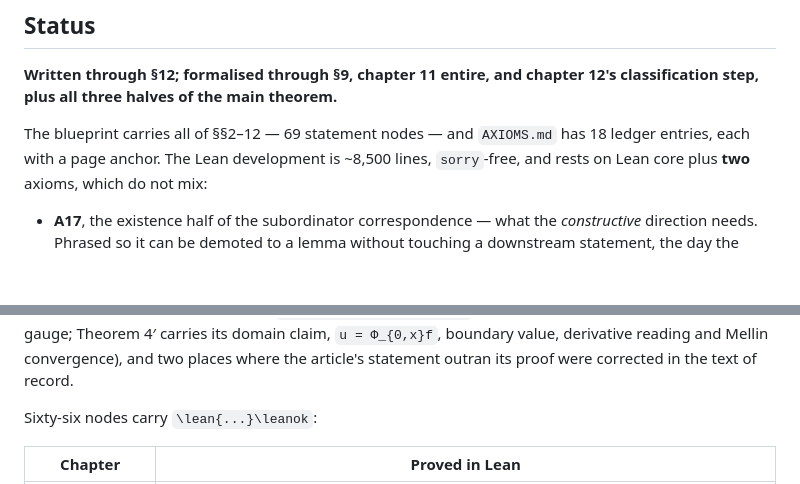
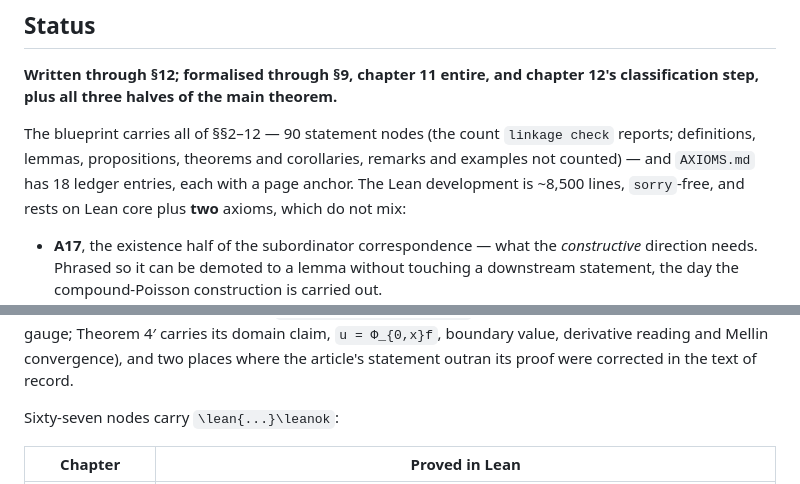
Before and after one commit to danielfagerstrom/hemigroup-causal-scale-space-kernels, a Markdown page: README.md, 2 parts joined by grey strips. Rendered like a GitHub page; blank space fills up the shorter version.

Commit message:
README: the top-line node counts reconciled with linkage's authoritative 90/67
The '69 statement nodes' predated several rounds of appended split nodes and was stale
before yesterday's change; 'sixty-six' aged out when lem:standing-kernel-readings landed
its leanok. Both now match linkage check (90 statement nodes -- definitions, lemmas,
propositions, theorems, corollaries; remarks and examples not counted -- and 67 leanok),
and the sentence names linkage as the count's source so it does not silently age again.

Co-Authored-By: Claude Fable 5 <noreply@anthropic.com>

```diff
--- a/README.md
+++ b/README.md
@@ -23,7 +23,9 @@ positioning and literature work live in the wiki hub's outline page.
 **Written through §12; formalised through §9, chapter 11 entire, and chapter 12's classification
 step, plus all three halves of the main theorem.**
 
-The blueprint carries all of §§2–12 — 69 statement nodes — and `AXIOMS.md` has 18 ledger
+The blueprint carries all of §§2–12 — 90 statement nodes (the count `linkage check` reports;
+definitions, lemmas, propositions, theorems and corollaries, remarks and examples not counted)
+— and `AXIOMS.md` has 18 ledger
 entries, each with a page anchor. The Lean development is ~8,500 lines, `sorry`-free, and rests
 on Lean core plus **two** axioms, which do not mix:
 
@@ -60,7 +62,7 @@ statement-tightenings were landed as conjuncts (Theorem 2′'s analysis directio
 its domain claim, `u = Φ_{0,x}f`, boundary value, derivative reading and Mellin convergence), and
 two places where the article's statement outran its proof were corrected in the text of record.
 
-Sixty-six nodes carry `\lean{...}\leanok`:
+Sixty-seven nodes carry `\lean{...}\leanok`:
 
 | Chapter | Proved in Lean |
 |---|---|
```
